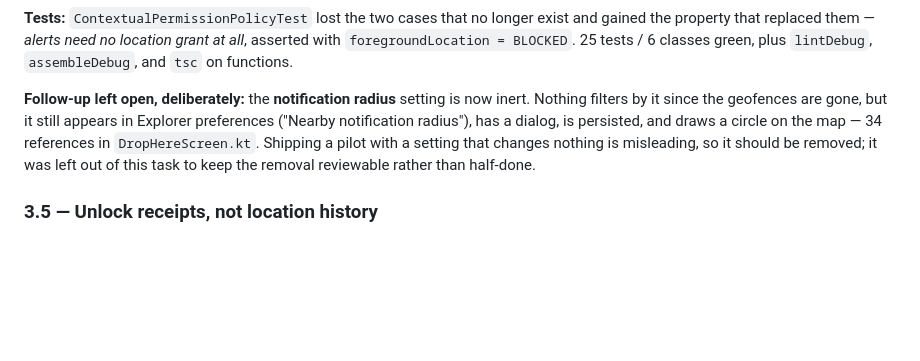
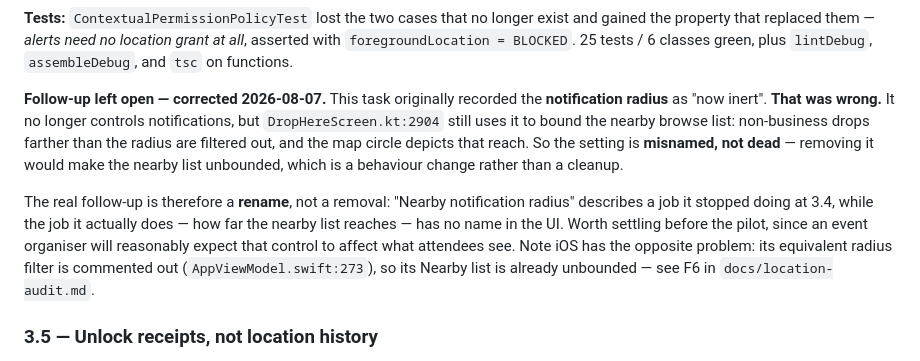
Before and after one commit to IllEgo/GeoDrop, a Markdown page: docs/migration-plan.md, the part around the change. Rendered like a GitHub page; blank space fills up the shorter version.

Commit message:
Correct the record: the notification radius is misnamed, not inert
3.4's write-up called the notification radius inert and queued it for removal.
That was wrong. It no longer drives notifications, but DropHereScreen.kt:2904
still uses it to bound the nearby browse list -- non-business drops beyond the
radius are filtered out, and the map circle depicts that reach. Removing it
would make the nearby list unbounded, which is a behaviour change rather than a
cleanup.

The real follow-up is a rename: the label describes a job the setting stopped
doing at 3.4, while the job it actually does has no name in the UI. Also records
that iOS has the opposite problem -- its radius filter is commented out, so its
Nearby list is already unbounded.

Co-Authored-By: Claude Opus 5 <noreply@anthropic.com>
Claude-Session: https://claude.ai/code/session_01VTdYTQoXgbY4dCNtysG9jr

```diff
--- a/docs/migration-plan.md
+++ b/docs/migration-plan.md
@@ -546,12 +546,20 @@ gained the property that replaced them — *alerts need no location grant at all
 with `foregroundLocation = BLOCKED`. 25 tests / 6 classes green, plus `lintDebug`,
 `assembleDebug`, and `tsc` on functions.
 
-**Follow-up left open, deliberately:** the **notification radius** setting is now inert.
-Nothing filters by it since the geofences are gone, but it still appears in Explorer
-preferences ("Nearby notification radius"), has a dialog, is persisted, and draws a circle
-on the map — 34 references in `DropHereScreen.kt`. Shipping a pilot with a setting that
-changes nothing is misleading, so it should be removed; it was left out of this task to
-keep the removal reviewable rather than half-done.
+**Follow-up left open — corrected 2026-08-07.** This task originally recorded the
+**notification radius** as "now inert". **That was wrong.** It no longer controls
+notifications, but `DropHereScreen.kt:2904` still uses it to bound the nearby browse list:
+non-business drops farther than the radius are filtered out, and the map circle depicts
+that reach. So the setting is **misnamed, not dead** — removing it would make the nearby
+list unbounded, which is a behaviour change rather than a cleanup.
+
+The real follow-up is therefore a **rename**, not a removal: "Nearby notification radius"
+describes a job it stopped doing at 3.4, while the job it actually does — how far the
+nearby list reaches — has no name in the UI. Worth settling before the pilot, since an
+event organiser will reasonably expect that control to affect what attendees see. Note
+iOS has the opposite problem: its equivalent radius filter is commented out
+(`AppViewModel.swift:273`), so its Nearby list is already unbounded — see F6 in
+`docs/location-audit.md`.
 
 ### 3.5 — Unlock receipts, not location history
 **Deliverable:** Persist the successful unlock event only. Remove any stored location
```
